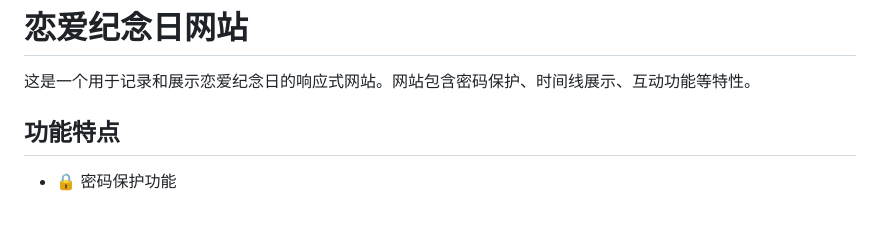
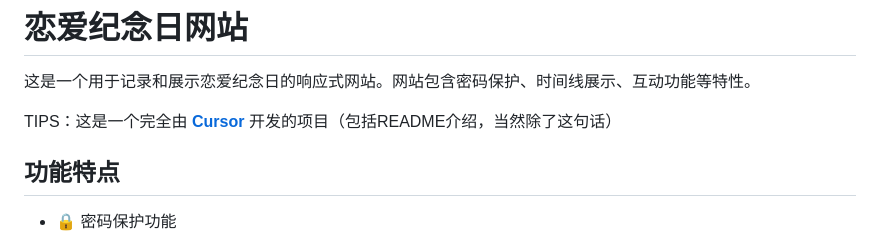
Before and after one commit to jelly-otter/jelly-otter.github.io, a Markdown page: README.md, the part around the change. Drawn GitHub-style; blank space fills up the shorter version.

Commit message:
更新 README.md，添加项目开发来源说明，增强项目介绍的完整性。

```diff
--- a/README.md
+++ b/README.md
@@ -1,6 +1,8 @@
 # 恋爱纪念日网站
 
 这是一个用于记录和展示恋爱纪念日的响应式网站。网站包含密码保护、时间线展示、互动功能等特性。
+
+TIPS：这是一个完全由 [**Cursor**](https://www.cursor.com/) 开发的项目（包括README介绍，当然除了这句话）
 
 ## 功能特点
 
```
